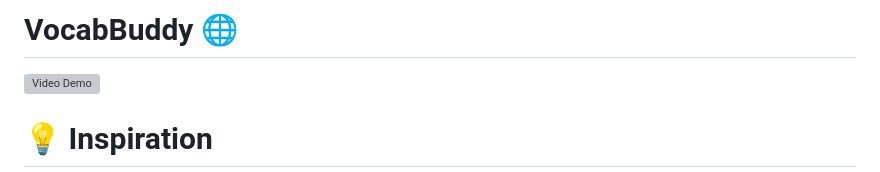
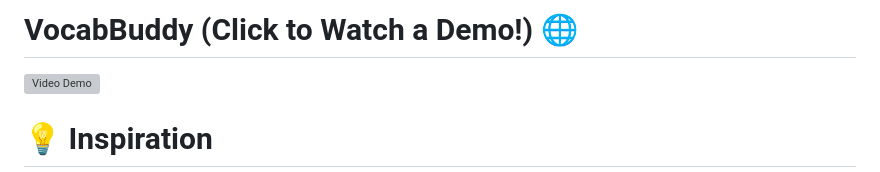
Before and after one commit to moeezs/VocabBuddy, a Markdown page: README.md, the part around the change. Drawn GitHub-style; grey boxes are pictures that could not be loaded.

Commit message:
fix readme again

```diff
--- a/README.md
+++ b/README.md
@@ -1,4 +1,4 @@
-# VocabBuddy 🌐
+# VocabBuddy (Click to Watch a Demo!) 🌐
 [![Video Demo](https://img.youtube.com/vi/iLDRERtZa4Y/0.jpg)](https://youtu.be/iLDRERtZa4Y)
 
 # 💡 **Inspiration**
```
